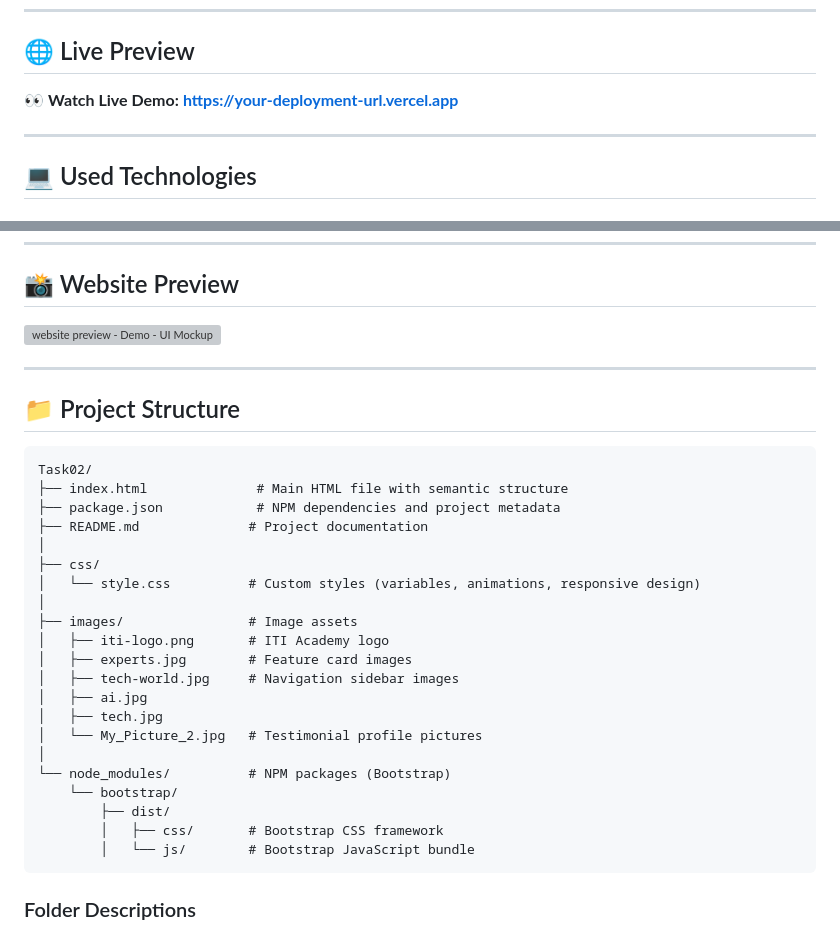
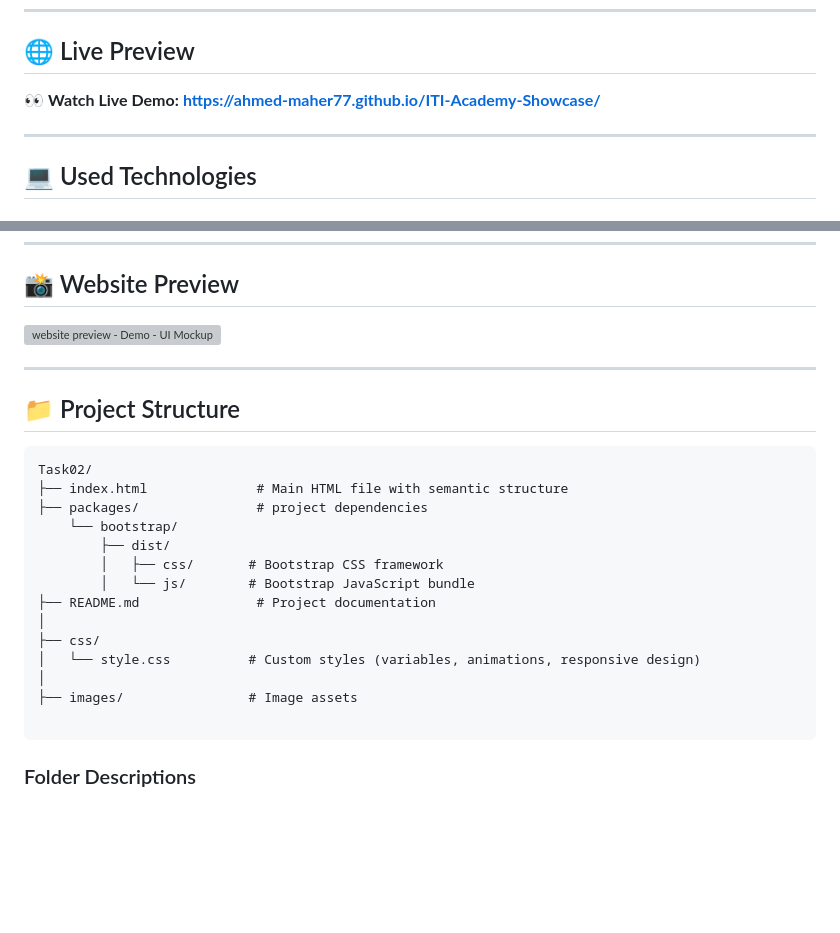
Before and after one commit to Ahmed-Maher77/ITI-Academy-Showcase, a Markdown page: README.md, 2 parts joined by grey strips. Drawn GitHub-style; blank space fills up the shorter version; grey boxes are pictures that could not be loaded.

Commit message:
Update README with live demo link and images

````diff
--- a/README.md
+++ b/README.md
@@ -6,7 +6,7 @@ A modern, fully-responsive single-page landing application showcasing the Inform
 
 ## 🌐 Live Preview
 
-👀 **Watch Live Demo:**  **[https://your-deployment-url.vercel.app](https://your-deployment-url.vercel.app)**
+👀 **Watch Live Demo:**  **[https://ahmed-maher77.github.io/ITI-Academy-Showcase/](https://ahmed-maher77.github.io/ITI-Academy-Showcase/)**
 
 ---
 
@@ -90,25 +90,18 @@ A modern, fully-responsive single-page landing application showcasing the Inform
 ```
 Task02/
 ├── index.html              # Main HTML file with semantic structure
-├── package.json            # NPM dependencies and project metadata
-├── README.md              # Project documentation
+├── packages/               # project dependencies
+    └── bootstrap/
+        ├── dist/
+        │   ├── css/       # Bootstrap CSS framework
+        │   └── js/        # Bootstrap JavaScript bundle
+├── README.md               # Project documentation
 │
 ├── css/
 │   └── style.css          # Custom styles (variables, animations, responsive design)
 │
 ├── images/                # Image assets
-│   ├── iti-logo.png       # ITI Academy logo
-│   ├── experts.jpg        # Feature card images
-│   ├── tech-world.jpg     # Navigation sidebar images
-│   ├── ai.jpg
-│   ├── tech.jpg
-│   └── My_Picture_2.jpg   # Testimonial profile pictures
-│
-└── node_modules/          # NPM packages (Bootstrap)
-    └── bootstrap/
-        ├── dist/
-        │   ├── css/       # Bootstrap CSS framework
-        │   └── js/        # Bootstrap JavaScript bundle
+
 ```
 
 ### Folder Descriptions
````
Also changed, not shown: other parts of README.md (+2 -2 lines).
